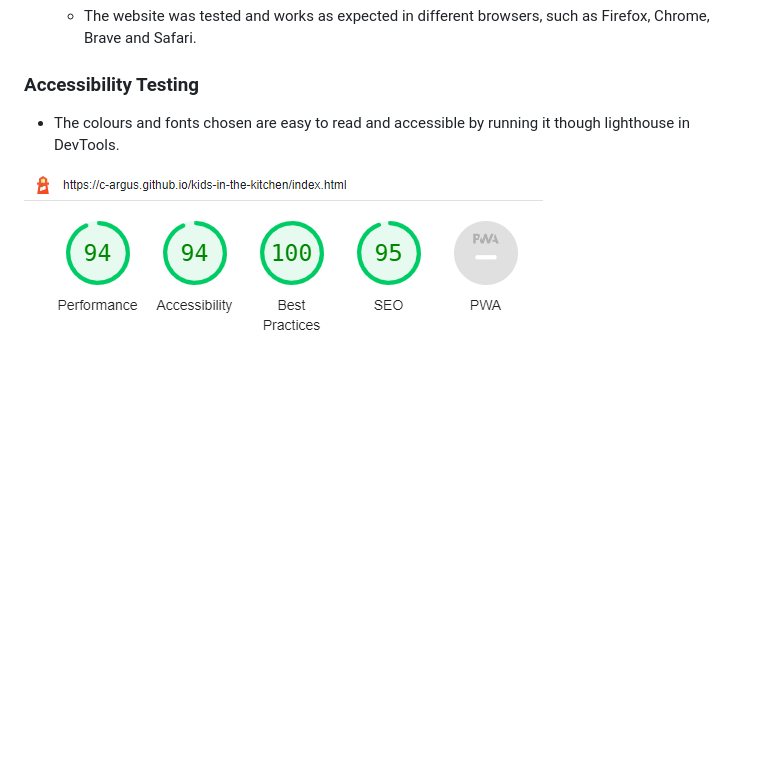
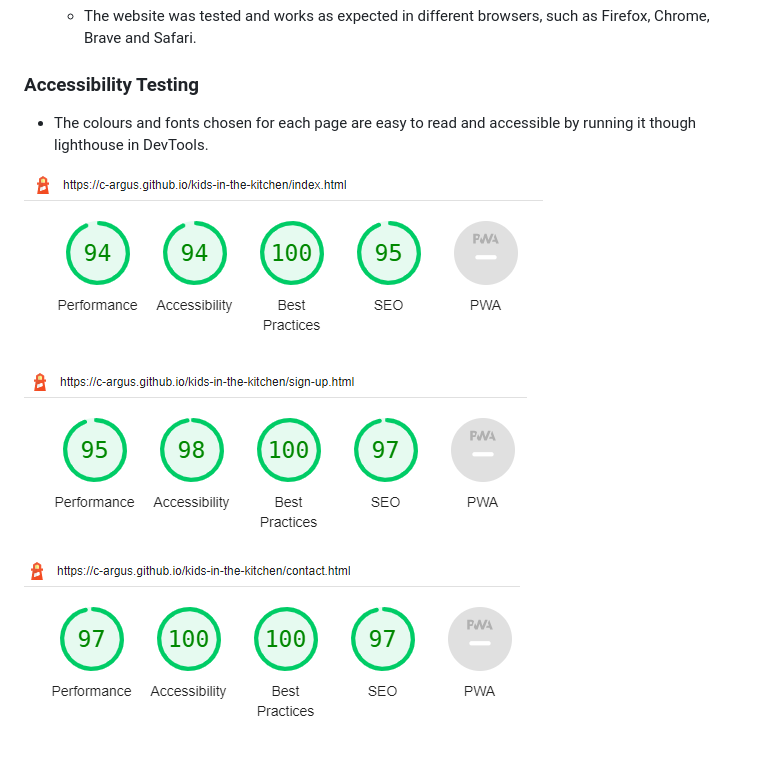
Before and after one commit to c-argus/kids-in-the-kitchen, a Markdown page: README.md, the part around the change. GitHub-like rendering; pictures changed too: assets/images/lighthousecs.PNG (added), assets/images/lighthousesp.PNG (added); blank space fills up the shorter version.

Commit message:
Add devtools results

```diff
--- a/README.md
+++ b/README.md
@@ -108,6 +108,10 @@ Kids in the Kitchen is a site that encourages parents to introduce their kids to
 
 ### Accessibility Testing
 
-* The colours and fonts chosen are easy to read and accessible by running it though lighthouse in DevTools.
+* The colours and fonts chosen for each page are easy to read and accessible by running it though lighthouse in DevTools.
 
-![Lighthouse DevTools test results](assets/images/lighthouse.PNG)
+![Lighthouse DevTools test results Home Page](assets/images/lighthouse.PNG)
+
+![Lighthouse DevTools test result Sign Up Page](assets/images/lighthousesp.PNG)
+
+![Lighthouse DevTools test result Contact Us Page](assets/images/lighthousecs.PNG)
```
